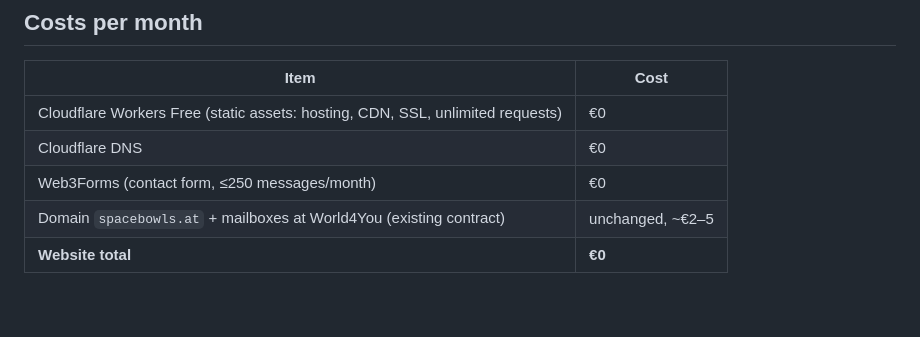
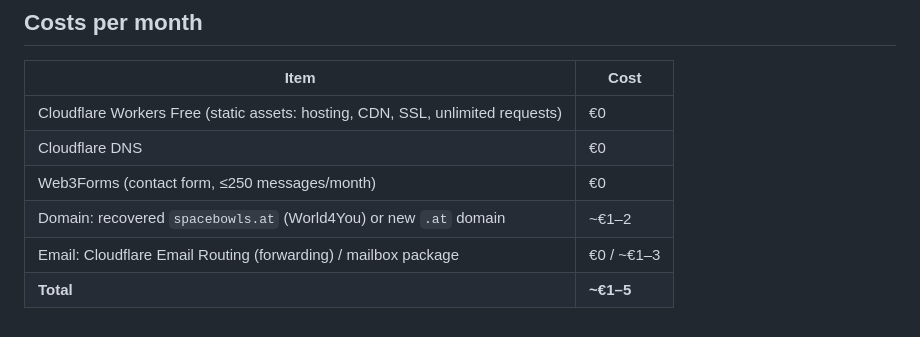
Before and after one commit to dmytro-mz/spacebowls, a Markdown page: README.md, the part around one of its changes. Rendered like a GitHub page.

```diff
--- a/README.md
+++ b/README.md
@@ -87,5 +126,6 @@ Before going live, update the **Datenschutzerklärung** (`public/datenschutzerkl
 | Cloudflare Workers Free (static assets: hosting, CDN, SSL, unlimited requests) | €0 |
 | Cloudflare DNS | €0 |
 | Web3Forms (contact form, ≤250 messages/month) | €0 |
-| Domain `spacebowls.at` + mailboxes at World4You (existing contract) | unchanged, ~€2–5 |
-| **Website total** | **€0** |
+| Domain: recovered `spacebowls.at` (World4You) or new `.at` domain | ~€1–2 |
+| Email: Cloudflare Email Routing (forwarding) / mailbox package | €0 / ~€1–3 |
+| **Total** | **~€1–5** |
```
Also changed, not shown: other parts of README.md (+55 -16 lines).
